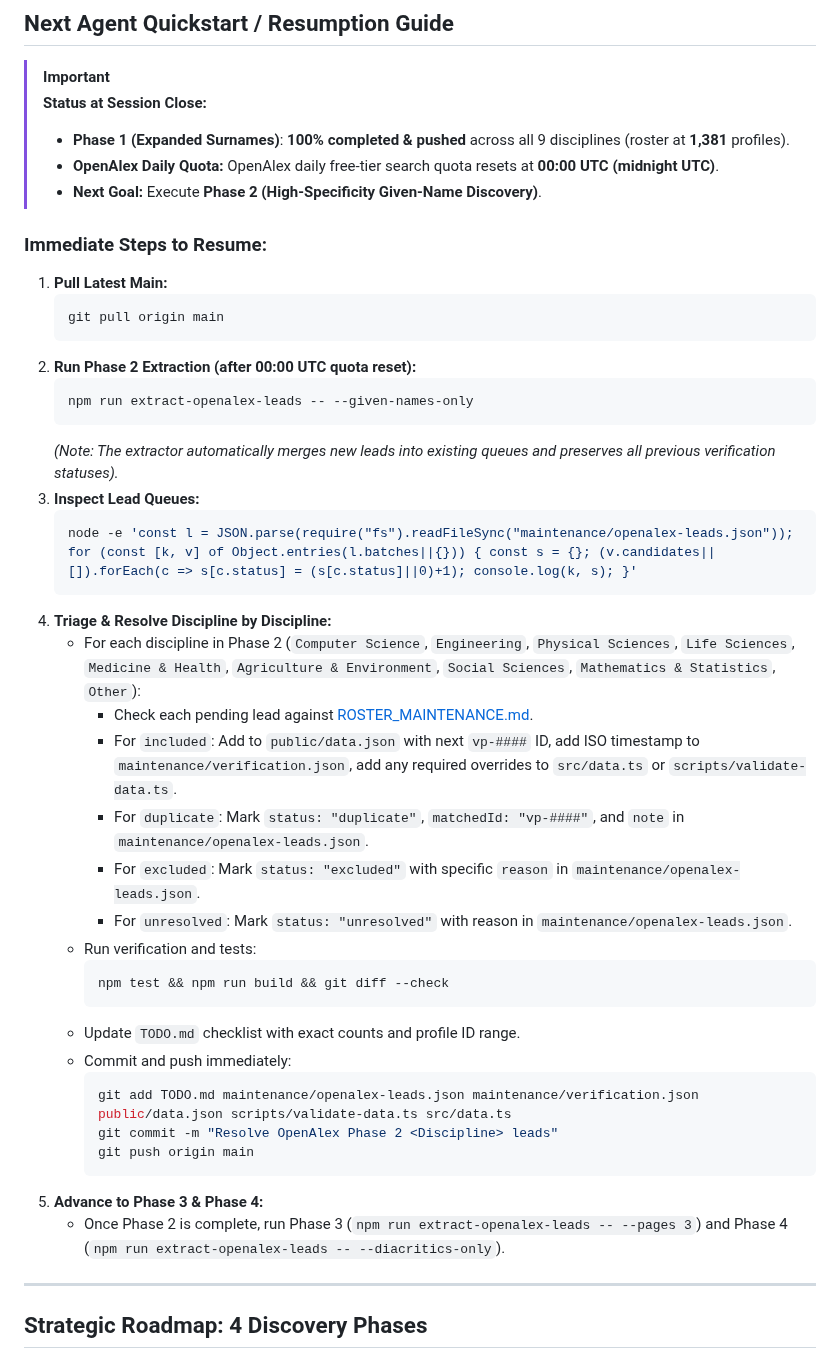
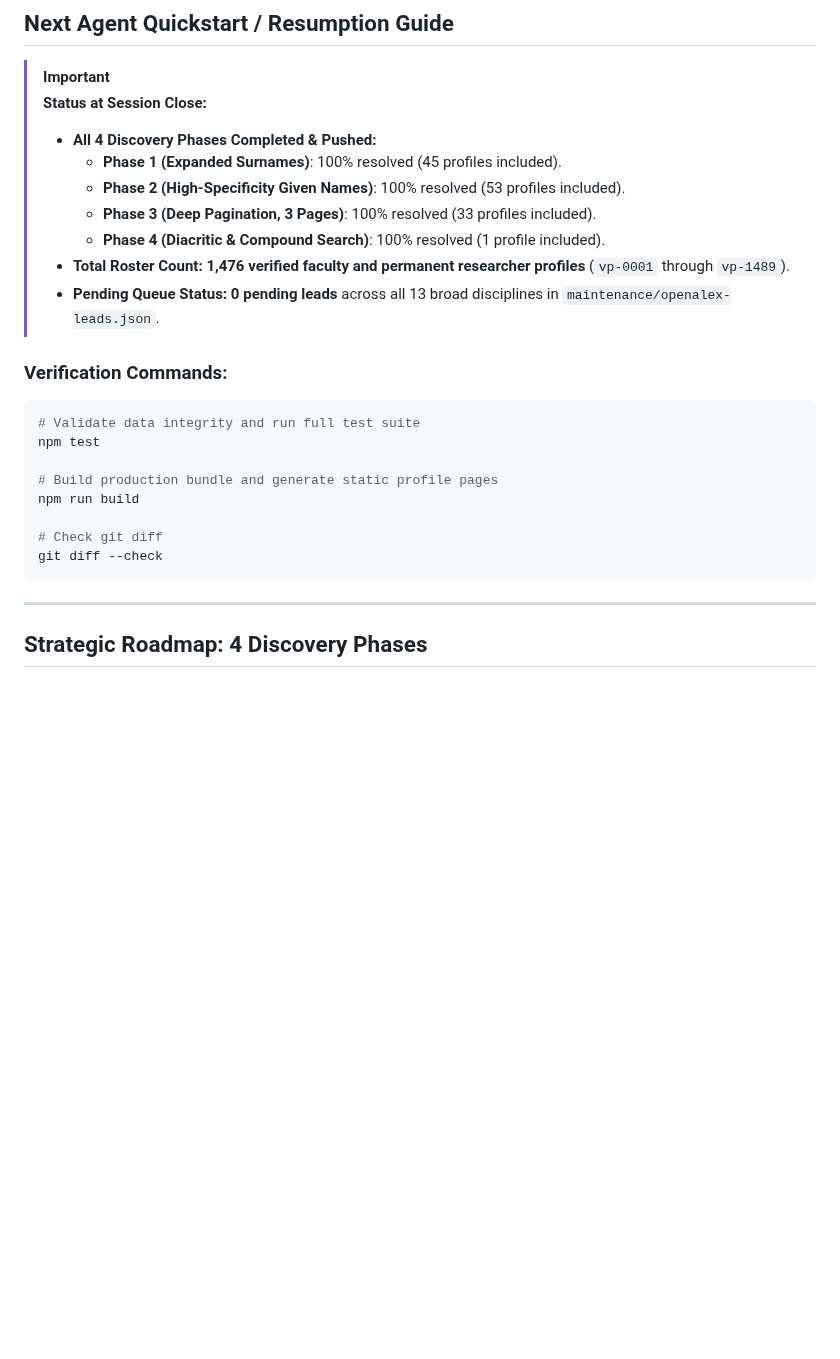
Before and after one commit to dynaroars/vietprofs, a Markdown page: TODO.md, the part around the change. GitHub-like rendering; blank space fills up the shorter version.

Commit message:
Update TODO.md summary to mark all 4 OpenAlex discovery phases complete

````diff
--- a/TODO.md
+++ b/TODO.md
@@ -12,44 +12,25 @@ Before researching or modifying the roster, review:
 
 > [!IMPORTANT]
 > **Status at Session Close:**
-> - **Phase 1 (Expanded Surnames)**: **100% completed & pushed** across all 9 disciplines (roster at **1,381** profiles).
-> - **OpenAlex Daily Quota:** OpenAlex daily free-tier search quota resets at **00:00 UTC (midnight UTC)**.
-> - **Next Goal:** Execute **Phase 2 (High-Specificity Given-Name Discovery)**.
+> - **All 4 Discovery Phases Completed & Pushed:**
+>   - **Phase 1 (Expanded Surnames)**: 100% resolved (45 profiles included).
+>   - **Phase 2 (High-Specificity Given Names)**: 100% resolved (53 profiles included).
+>   - **Phase 3 (Deep Pagination, 3 Pages)**: 100% resolved (33 profiles included).
+>   - **Phase 4 (Diacritic & Compound Search)**: 100% resolved (1 profile included).
+> - **Total Roster Count:** **1,476 verified faculty and permanent researcher profiles** (`vp-0001` through `vp-1489`).
+> - **Pending Queue Status:** **0 pending leads** across all 13 broad disciplines in `maintenance/openalex-leads.json`.
 
-### Immediate Steps to Resume:
-1. **Pull Latest Main:**
-   ```bash
-   git pull origin main
-   ```
-2. **Run Phase 2 Extraction (after 00:00 UTC quota reset):**
-   ```bash
-   npm run extract-openalex-leads -- --given-names-only
-   ```
-   *(Note: The extractor automatically merges new leads into existing queues and preserves all previous verification statuses).*
-3. **Inspect Lead Queues:**
-   ```bash
-   node -e 'const l = JSON.parse(require("fs").readFileSync("maintenance/openalex-leads.json")); for (const [k, v] of Object.entries(l.batches||{})) { const s = {}; (v.candidates||[]).forEach(c => s[c.status] = (s[c.status]||0)+1); console.log(k, s); }'
-   ```
-4. **Triage & Resolve Discipline by Discipline:**
-   - For each discipline in Phase 2 (`Computer Science`, `Engineering`, `Physical Sciences`, `Life Sciences`, `Medicine & Health`, `Agriculture & Environment`, `Social Sciences`, `Mathematics & Statistics`, `Other`):
-     - Check each pending lead against [ROSTER_MAINTENANCE.md](ROSTER_MAINTENANCE.md).
-     - For `included`: Add to `public/data.json` with next `vp-####` ID, add ISO timestamp to `maintenance/verification.json`, add any required overrides to `src/data.ts` or `scripts/validate-data.ts`.
-     - For `duplicate`: Mark `status: "duplicate"`, `matchedId: "vp-####"`, and `note` in `maintenance/openalex-leads.json`.
-     - For `excluded`: Mark `status: "excluded"` with specific `reason` in `maintenance/openalex-leads.json`.
-     - For `unresolved`: Mark `status: "unresolved"` with reason in `maintenance/openalex-leads.json`.
-   - Run verification and tests:
-     ```bash
-     npm test && npm run build && git diff --check
-     ```
-   - Update `TODO.md` checklist with exact counts and profile ID range.
-   - Commit and push immediately:
-     ```bash
-     git add TODO.md maintenance/openalex-leads.json maintenance/verification.json public/data.json scripts/validate-data.ts src/data.ts
-     git commit -m "Resolve OpenAlex Phase 2 <Discipline> leads"
-     git push origin main
-     ```
-5. **Advance to Phase 3 & Phase 4:**
-   - Once Phase 2 is complete, run Phase 3 (`npm run extract-openalex-leads -- --pages 3`) and Phase 4 (`npm run extract-openalex-leads -- --diacritics-only`).
+### Verification Commands:
+```bash
+# Validate data integrity and run full test suite
+npm test
+
+# Build production bundle and generate static profile pages
+npm run build
+
+# Check git diff
+git diff --check
+```
 
 ---
 
````
